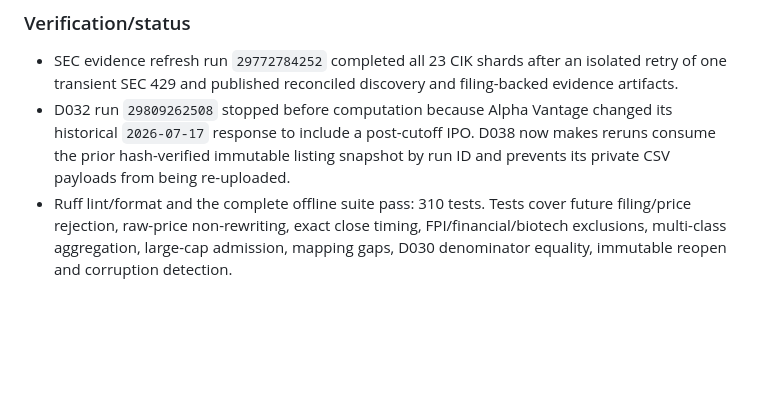
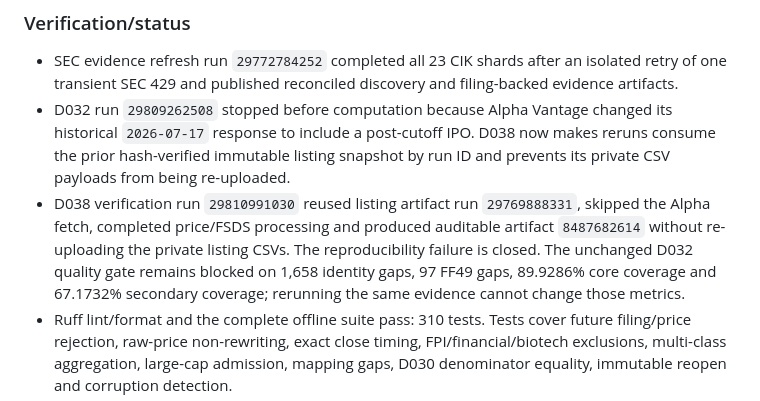
Before and after one commit to infenglov-hue/USInv, a Markdown page: docs/PROGRESS.md, the part around the change. Drawn GitHub-style; blank space fills up the shorter version.

Commit message:
Record immutable D032 verification

```diff
--- a/docs/PROGRESS.md
+++ b/docs/PROGRESS.md
@@ -40,6 +40,13 @@
   D038 now makes reruns consume the prior hash-verified immutable listing
   snapshot by run ID and prevents its private CSV payloads from being
   re-uploaded.
+- D038 verification run `29810991030` reused listing artifact run
+  `29769888331`, skipped the Alpha fetch, completed price/FSDS processing and
+  produced auditable artifact `8487682614` without re-uploading the private
+  listing CSVs. The reproducibility failure is closed. The unchanged D032
+  quality gate remains blocked on 1,658 identity gaps, 97 FF49 gaps, 89.9286%
+  core coverage and 67.1732% secondary coverage; rerunning the same evidence
+  cannot change those metrics.
 - Ruff lint/format and the complete offline suite pass: 310 tests. Tests cover
   future filing/price rejection, raw-price non-rewriting, exact close timing,
   FPI/financial/biotech exclusions, multi-class aggregation, large-cap
```
